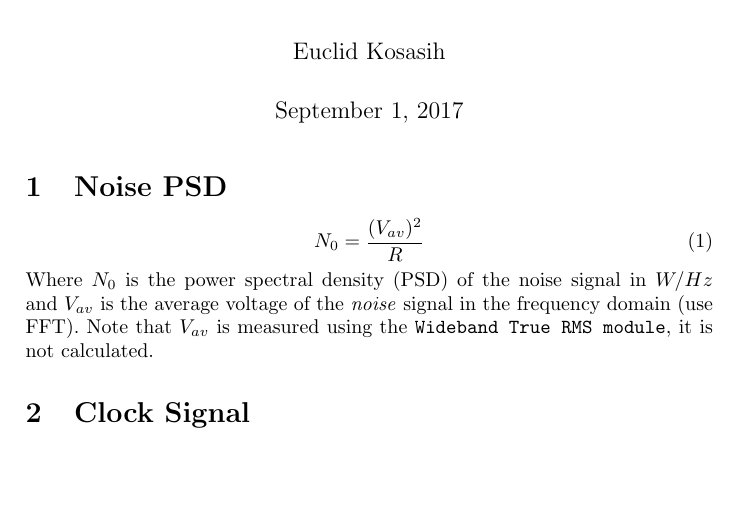
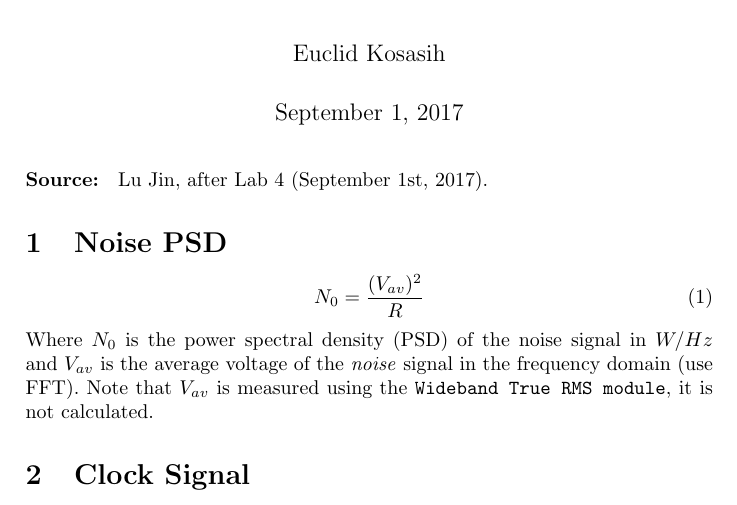
Before and after one commit to euclidk/project_notes, a LaTeX document (project_notes.tex): part of page 1 of 2, cut so that both start at the same text, the shorter picture padded with empty space. Compiled offline with pdfLaTeX.

Commit message:
revision 3

```diff
--- a/project_notes.tex
+++ b/project_notes.tex
@@ -7,7 +7,11 @@
 \title{Notes for ELEC4402 Project}
 
 \begin{document}
+
 \maketitle
+
+\textbf{Source: } Lu Jin, after Lab 4 (September 1st, 2017).
+
 \section{Noise PSD}
 \begin{equation}
 	N_0 = \frac{(V_{av})^2}{R}
```
Also changed, not shown: project_notes.pdf, 2 other files.
